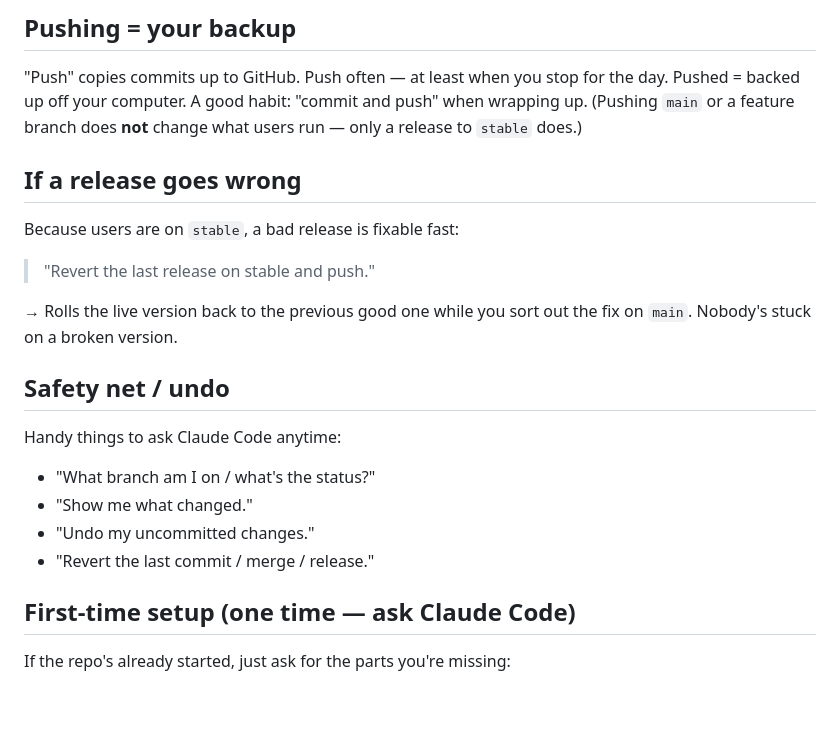
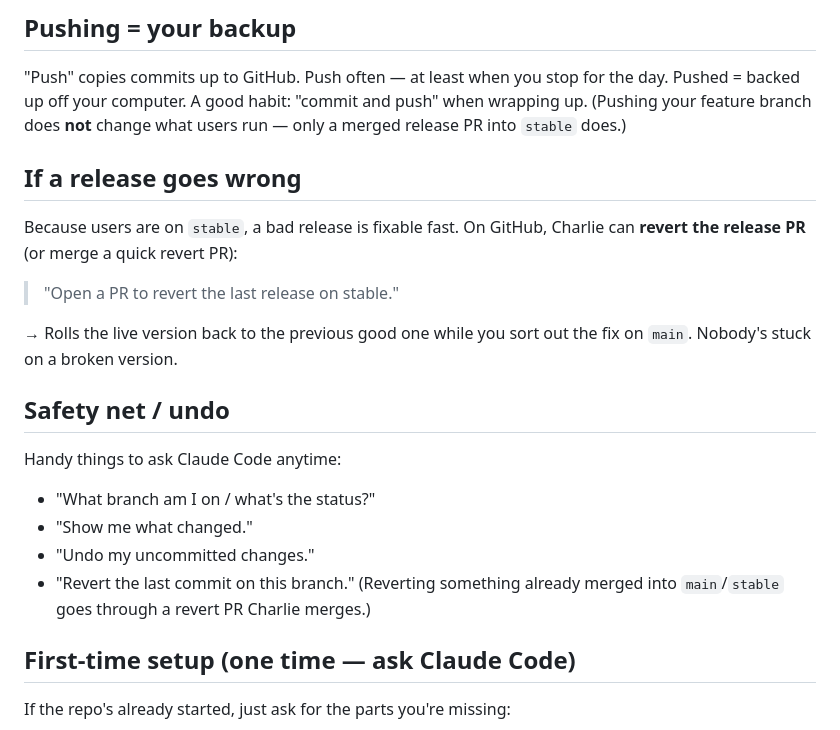
Before and after one commit to CharlieDevX/howie-helper, a Markdown page: docs/GIT_WORKFLOW.md, the part around one of its changes. Drawn GitHub-style; blank space fills up the shorter version.

```diff
--- a/docs/GIT_WORKFLOW.md
+++ b/docs/GIT_WORKFLOW.md
@@ -76,14 +85,15 @@ Lots of small commits beat one giant one — easier to undo.
 
 "Push" copies commits up to GitHub. Push often — at least when you stop for the
 day. Pushed = backed up off your computer. A good habit: "commit and push" when
-wrapping up. (Pushing `main` or a feature branch does **not** change what users
-run — only a release to `stable` does.)
+wrapping up. (Pushing your feature branch does **not** change what users run —
+only a merged release PR into `stable` does.)
 
 ## If a release goes wrong
 
-Because users are on `stable`, a bad release is fixable fast:
+Because users are on `stable`, a bad release is fixable fast. On GitHub, Charlie
+can **revert the release PR** (or merge a quick revert PR):
 
-> "Revert the last release on stable and push."
+> "Open a PR to revert the last release on stable."
 
 → Rolls the live version back to the previous good one while you sort out the fix
 on `main`. Nobody's stuck on a broken version.
@@ -95,7 +105,8 @@ Handy things to ask Claude Code anytime:
 - "What branch am I on / what's the status?"
 - "Show me what changed."
 - "Undo my uncommitted changes."
-- "Revert the last commit / merge / release."
+- "Revert the last commit on this branch." (Reverting something already merged into
+  `main`/`stable` goes through a revert PR Charlie merges.)
 
 ## First-time setup (one time — ask Claude Code)
 
```
Also changed, not shown: other parts of docs/GIT_WORKFLOW.md (+23 -14 lines).
